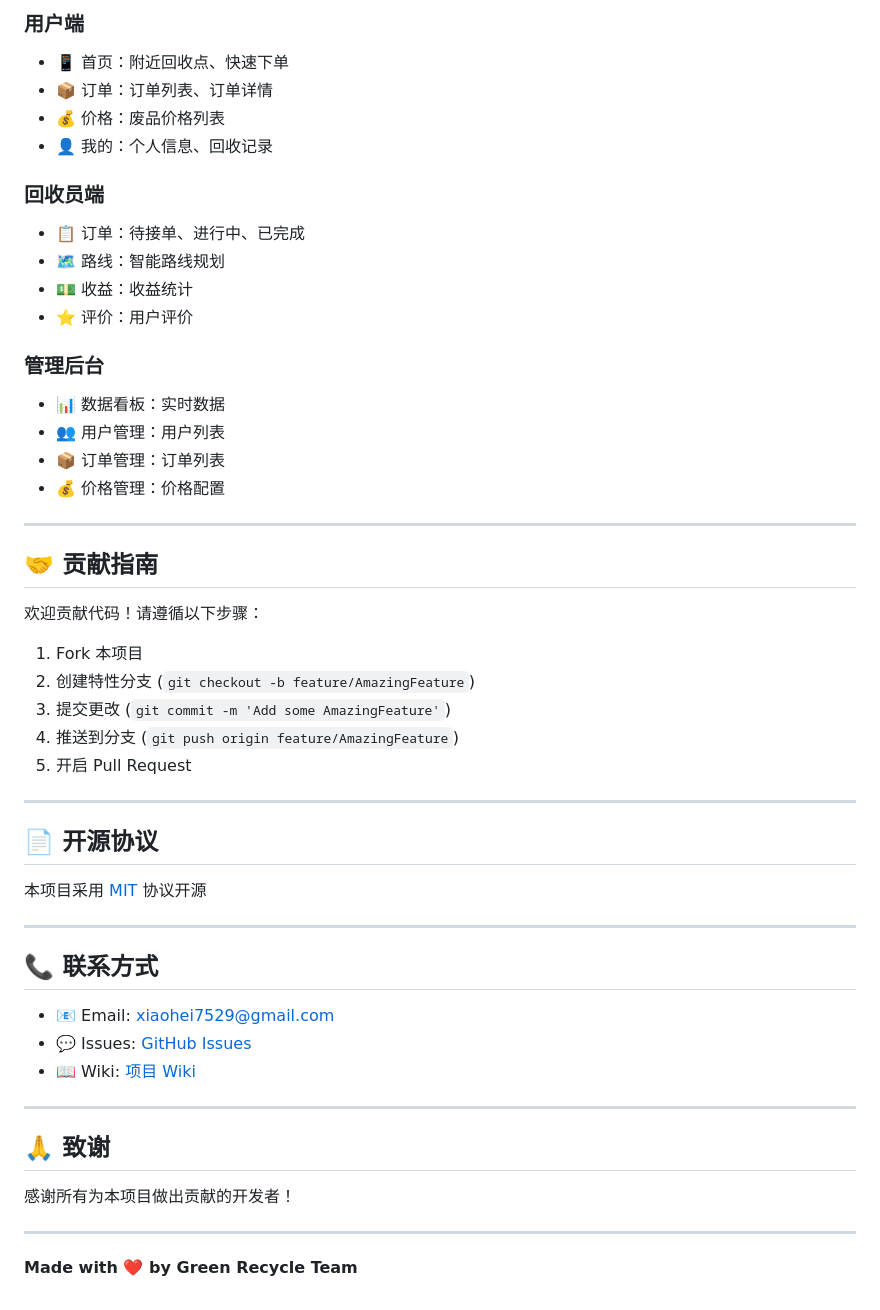
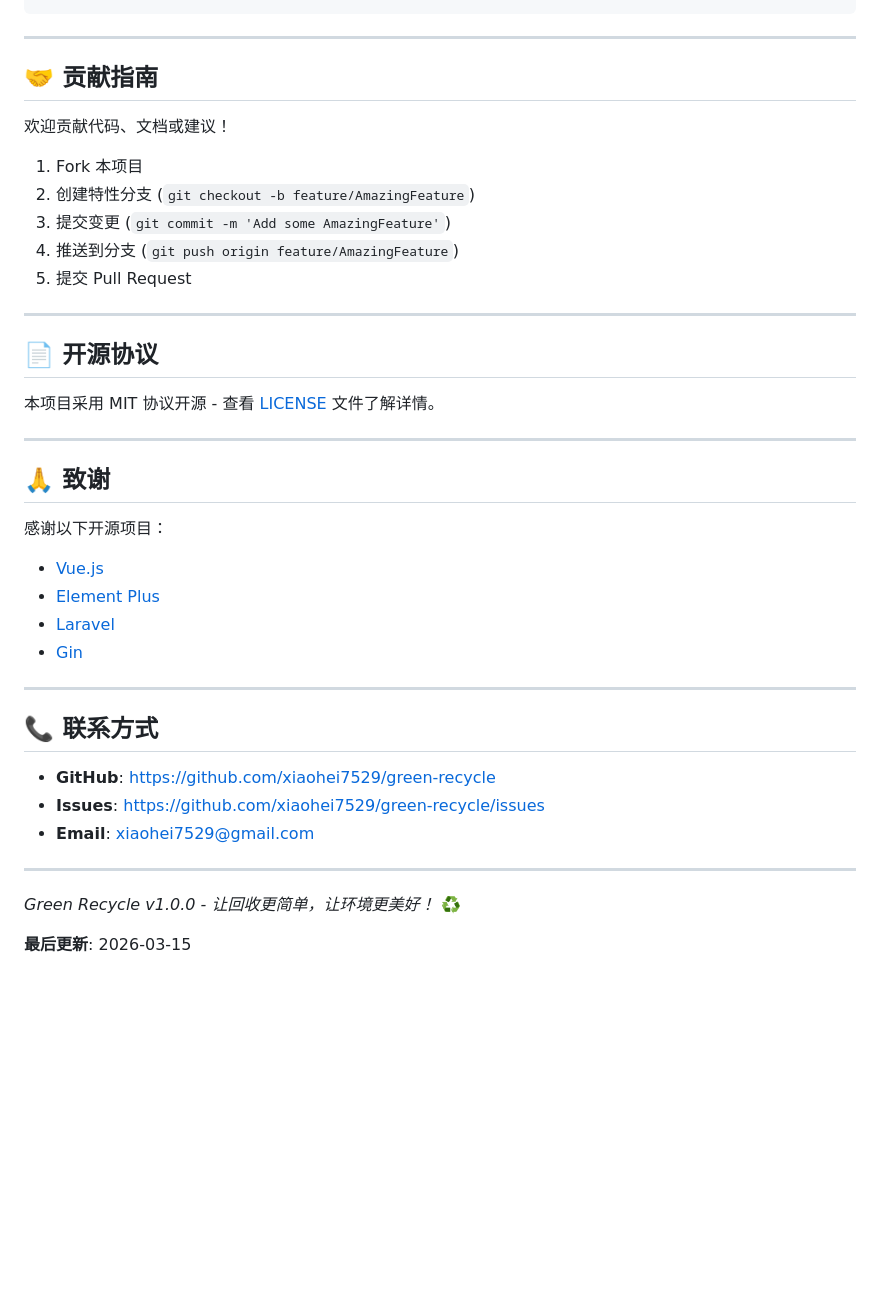
Before and after one commit to xiaohei7529/green-recycle, a Markdown page: README.md, the part around one of its changes. GitHub-like rendering; blank space fills up the shorter version.

Commit message:
docs: 更新 README.md 开发状态 (2026-03-15)

```diff
--- a/README.md
+++ b/README.md
@@ -195,53 +174,42 @@ docker-compose logs -f
-### 用户端
-- 📱 首页：附近回收点、快速下单
-- 📦 订单：订单列表、订单详情
-- 💰 价格：废品价格列表
-- 👤 我的：个人信息、回收记录
-
-### 回收员端
-- 📋 订单：待接单、进行中、已完成
-- 🗺️ 路线：智能路线规划
-- 💵 收益：收益统计
-- ⭐ 评价：用户评价
-
-### 管理后台
-- 📊 数据看板：实时数据
-- 👥 用户管理：用户列表
-- 📦 订单管理：订单列表
-- 💰 价格管理：价格配置
 
 ---
 
 ## 🤝 贡献指南
 
-欢迎贡献代码！请遵循以下步骤：
+欢迎贡献代码、文档或建议！
 
 1. Fork 本项目
 2. 创建特性分支 (`git checkout -b feature/AmazingFeature`)
-3. 提交更改 (`git commit -m 'Add some AmazingFeature'`)
+3. 提交变更 (`git commit -m 'Add some AmazingFeature'`)
 4. 推送到分支 (`git push origin feature/AmazingFeature`)
-5. 开启 Pull Request
+5. 提交 Pull Request
 
 ---
 
 ## 📄 开源协议
 
-本项目采用 [MIT](LICENSE) 协议开源
+本项目采用 MIT 协议开源 - 查看 [LICENSE](LICENSE) 文件了解详情。
+
+---
+
+## 🙏 致谢
+
+感谢以下开源项目：
+- [Vue.js](https://vuejs.org/)
+- [Element Plus](https://element-plus.org/)
+- [Laravel](https://laravel.com/)
+- [Gin](https://gin-gonic.com/)
 
 ---
 
 ## 📞 联系方式
 
-- 📧 Email: xiaohei7529@gmail.com
-- 💬 Issues: [GitHub Issues](https://github.com/xiaohei7529/green-recycle/issues)
-- 📖 Wiki: [项目 Wiki](https://github.com/xiaohei7529/green-recycle/wiki)
+- **GitHub**: https://github.com/xiaohei7529/green-recycle
+- **Issues**: https://github.com/xiaohei7529/green-recycle/issues
+- **Email**: xiaohei7529@gmail.com
 
 ---
 
-## 🙏 致谢
+*Green Recycle v1.0.0 - 让回收更简单，让环境更美好！* ♻️
 
-感谢所有为本项目做出贡献的开发者！
-
----
-
-**Made with ❤️ by Green Recycle Team**
+**最后更新**: 2026-03-15
```
Also changed, not shown: other parts of README.md (+92 -113 lines).
